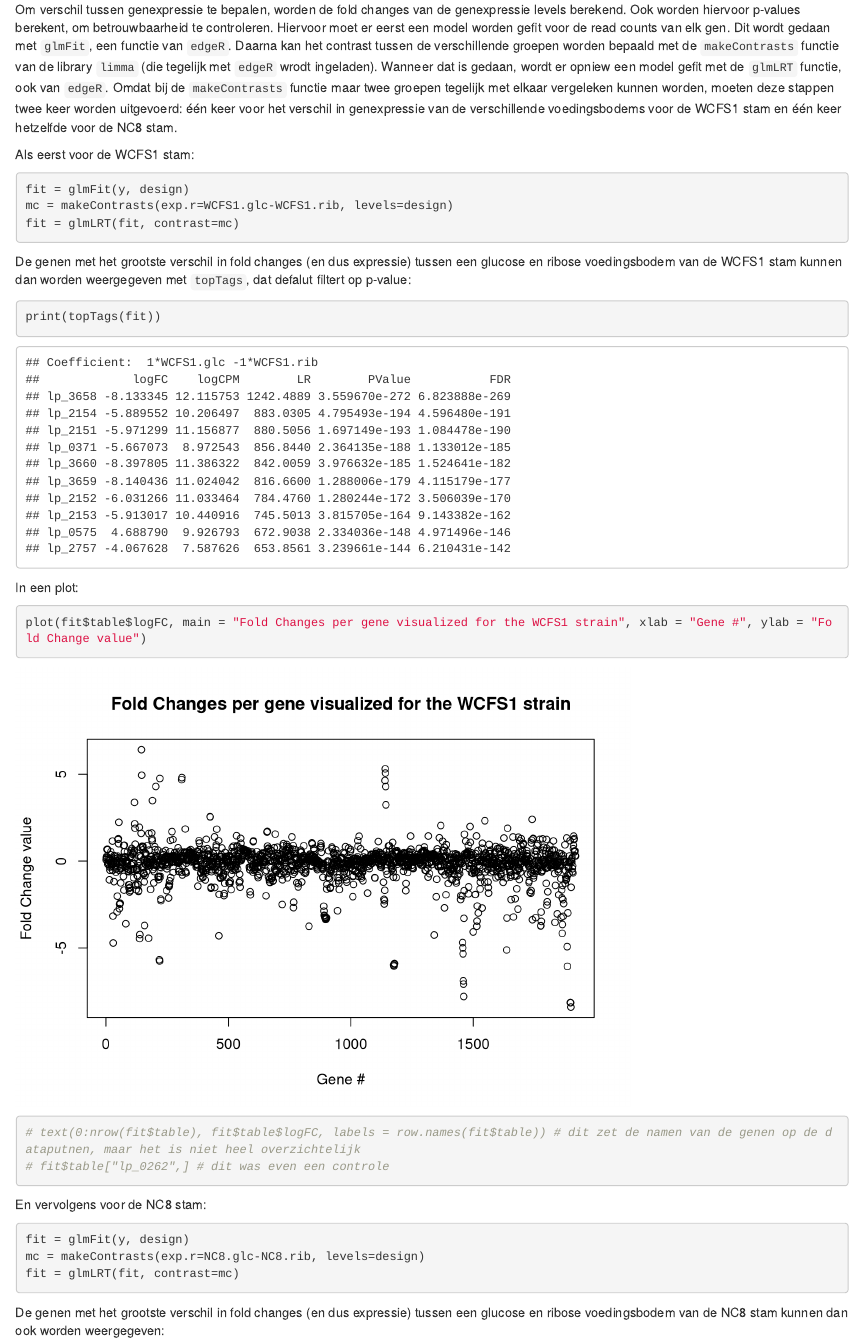
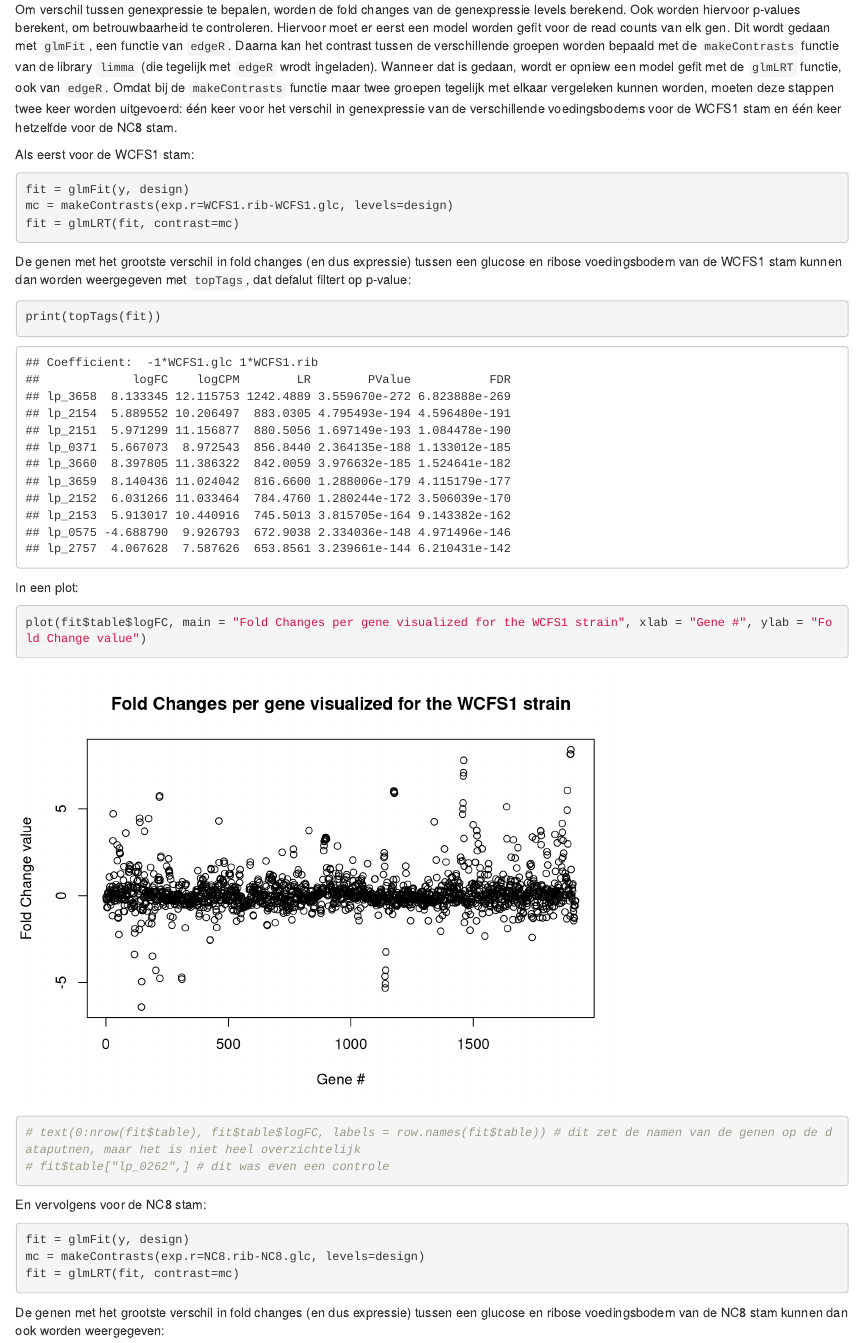
Before and after one commit to NickSomsen/Course6_project, an R Markdown document (data_analysation.Rmd): the page in a window 1100 px wide, from 5610 px down. Rendered offline with R 4.5, knitr and Pandoc, with nearby package versions; code that draws random numbers runs with fixed seeds of ours; some code elsewhere in the file could not run offline.

Commit message:
fold change berekening swap

````diff
--- a/data_analysation.Rmd
+++ b/data_analysation.Rmd
@@ -128,7 +128,7 @@ Om verschil tussen genexpressie te bepalen, worden de fold changes van de genexp
 Als eerst voor de WCFS1 stam:
 ```{r calculate fold changes WCFS1}
 fit = glmFit(y, design)
-mc = makeContrasts(exp.r=WCFS1.glc-WCFS1.rib, levels=design)
+mc = makeContrasts(exp.r=WCFS1.rib-WCFS1.glc, levels=design)
 fit = glmLRT(fit, contrast=mc)
 ```
 
@@ -148,7 +148,7 @@ plot(fit$table$logFC, main = "Fold Changes per gene visualized for the WCFS1 str
 En vervolgens voor de NC8 stam:
 ```{r calculate fold changes NC8}
 fit = glmFit(y, design)
-mc = makeContrasts(exp.r=NC8.glc-NC8.rib, levels=design)
+mc = makeContrasts(exp.r=NC8.rib-NC8.glc, levels=design)
 fit = glmLRT(fit, contrast=mc)
 ```
 
````
